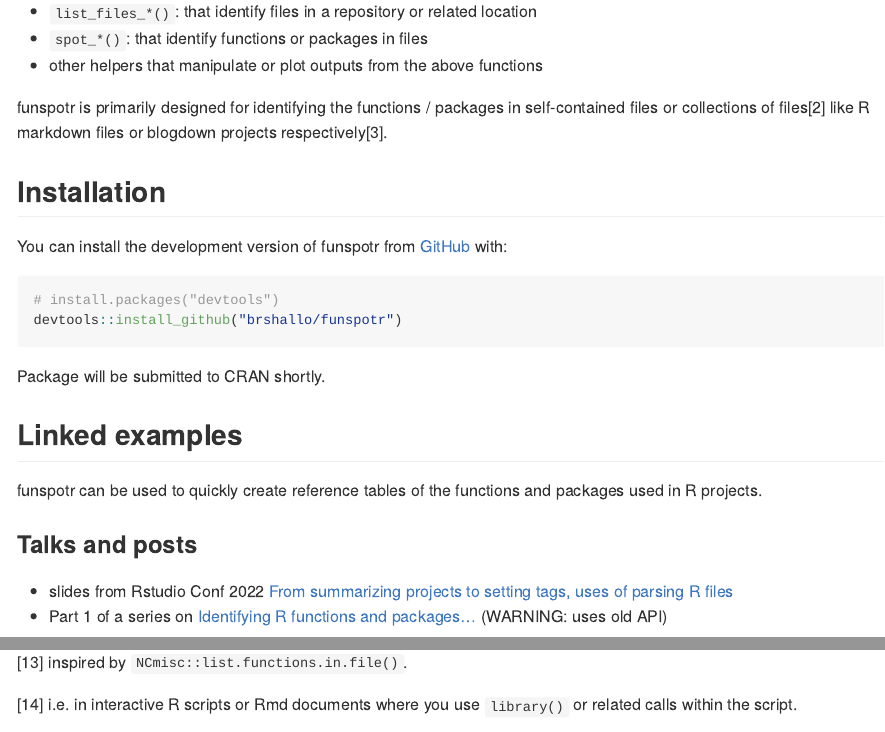
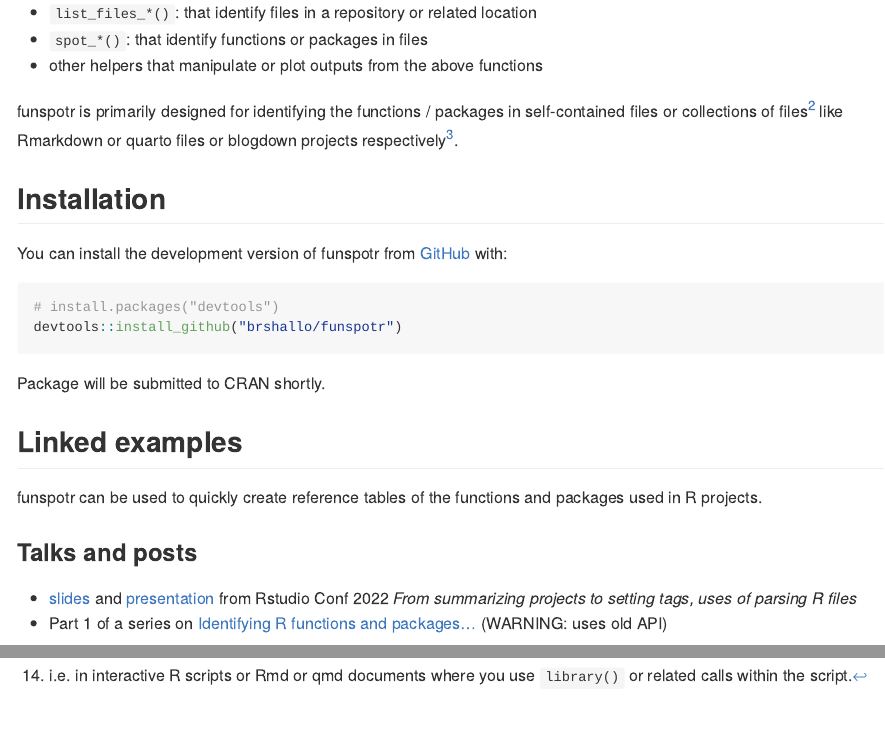
Before and after one commit to brshallo/funspotr, an R Markdown document (README.Rmd): the page in a window 1100 px wide, from 640 px down before the commit and from 650 px down after it, so that both start at the same text, and a second part further down, joined at a grey line. The pictures show the output file README.md that the author committed with the source, drawn offline in the style of GitHub; long lines of code are wrapped; badge pictures from the web are left out.

Commit message:
update readme for quarto addition

```diff
--- a/README.Rmd
+++ b/README.Rmd
@@ -35,7 +35,7 @@ There are roughly three types of functions in funspotr:
     - [Identifying R Functions & Packages in Github Gists (funspotr part 2)](https://www.bryanshalloway.com/2022/02/07/identifying-r-functions-packages-in-your-github-gists/)
     - [Network Plots of Code Collections (funspotr part 3)](https://www.bryanshalloway.com/2022/03/17/network-plots-of-code-collections-funspotr-part-3/)
 
-funspotr is primarily designed for identifying the functions / packages in self-contained files or collections of files^[See [Package dependencies in another file]] like R markdown files or blogdown projects respectively^[Rather than, for example, [targets](https://github.com/ropensci/targets) workflows. Also, in some cases funspotr may not identify *every* function and/or package in a file (see [Limitations, problems, musings]) or read the source code for details).].
+funspotr is primarily designed for identifying the functions / packages in self-contained files or collections of files^[See [Package dependencies in another file]] like Rmarkdown or quarto files or blogdown projects respectively^[Rather than, for example, [targets](https://github.com/ropensci/targets) workflows. Also, in some cases funspotr may not identify *every* function and/or package in a file (see [Limitations, problems, musings]) or read the source code for details).].
 
 
 ## Installation
@@ -55,7 +55,7 @@ funspotr can be used to quickly create reference tables of the functions and pac
 
 ### Talks and posts
 
-- slides from Rstudio Conf 2022 [From summarizing projects to setting tags, uses of parsing R files](https://github.com/brshallo/funspotr-rstudioconf2022)
+- [slides](https://github.com/brshallo/funspotr-rstudioconf2022) and [presentation](https://www.youtube.com/watch?v=c9oU7ALJS3o) from Rstudio Conf 2022 *From summarizing projects to setting tags, uses of parsing R files*
 - Part 1 of a series on [Identifying R functions and packages...](https://www.bryanshalloway.com/2022/01/18/identifying-r-functions-packages-used-in-github-repos/) (WARNING: uses old API)
 
 ### funspotr built reference tables
```
Also changed, not shown: README.md, README.Rmd (2 more changed lines).
